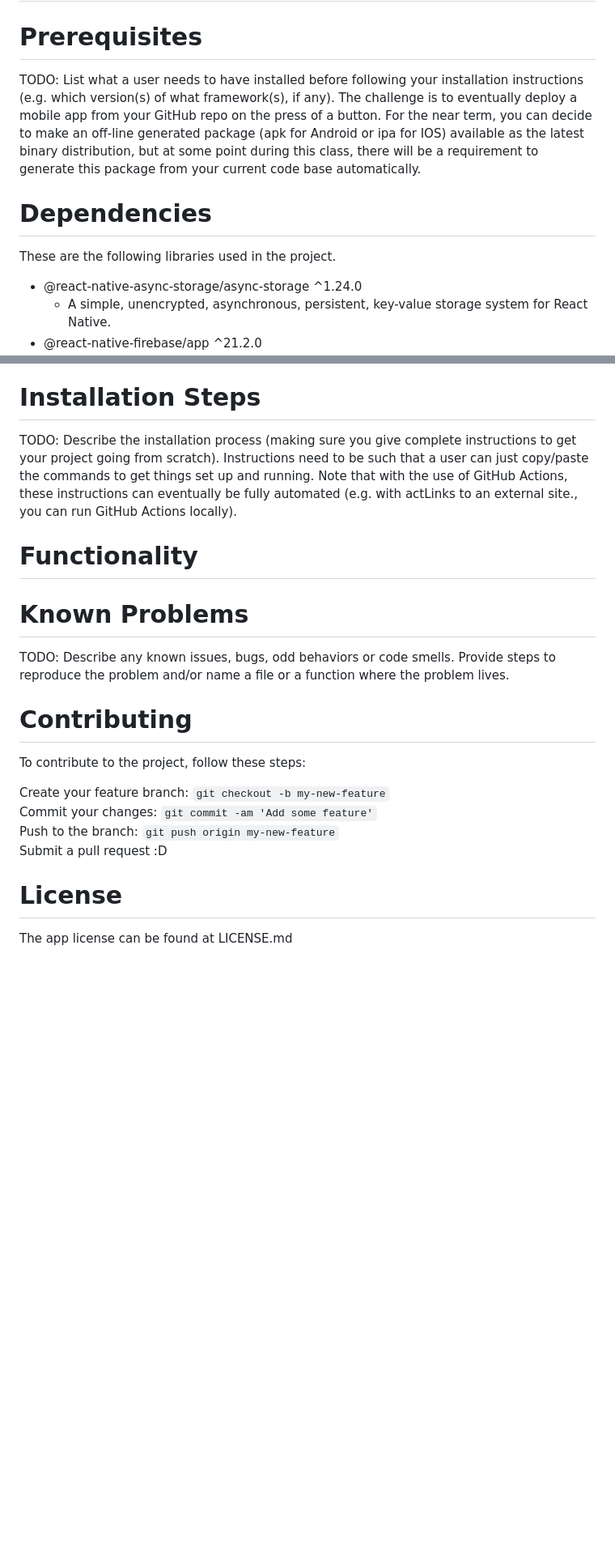
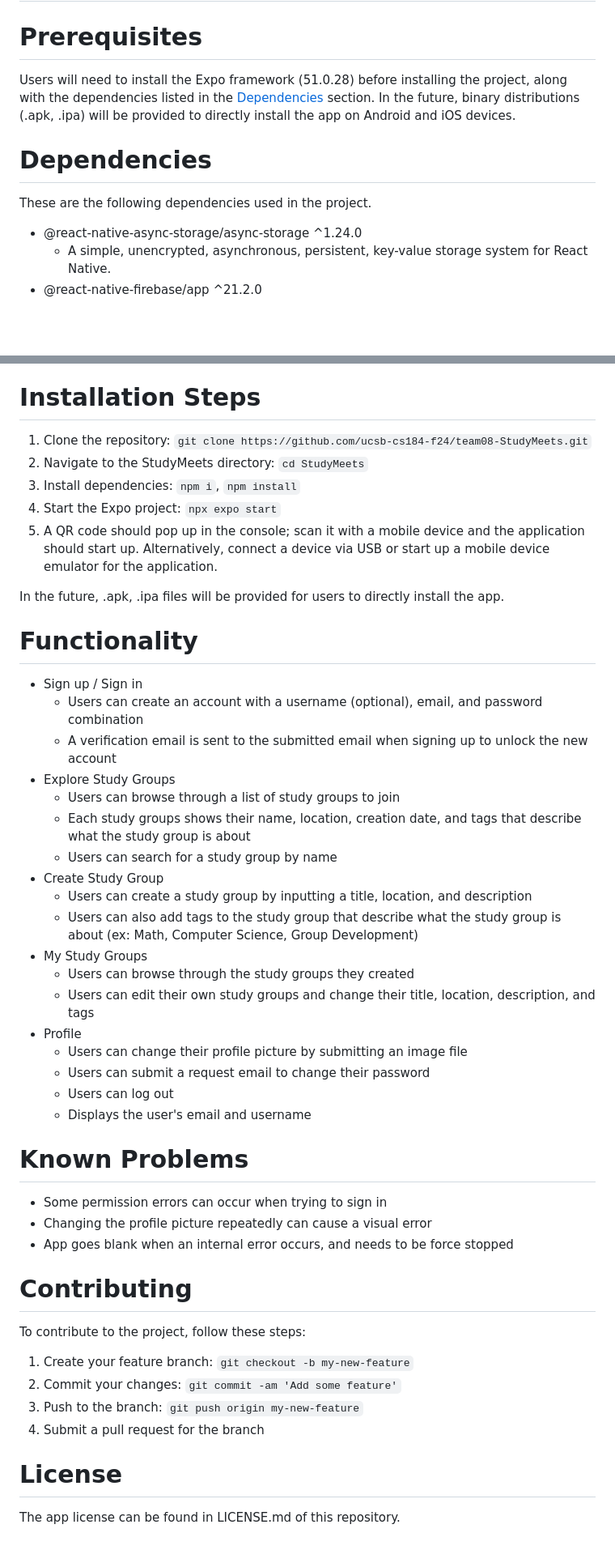
Before and after one commit to ucsb-cs184-f24/team08-StudyMeets, a Markdown page: team/MVP_DEMO.md, 2 parts joined by grey strips. Shown: that part at 81% size. Rendered like a GitHub page; blank space fills up the shorter version.

Commit message:
wc - finish mvp .md

```diff
--- a/team/MVP_DEMO.md
+++ b/team/MVP_DEMO.md
@@ -2,10 +2,10 @@
 
 # Installation
 # Prerequisites
-TODO: List what a user needs to have installed before following your installation instructions (e.g. which version(s) of what framework(s), if any). The challenge is to eventually deploy a mobile app from your GitHub repo on the press of a button. For the near term, you can decide to make an off-line generated package (apk for Android or ipa for IOS) available as the latest binary distribution, but at some point during this class, there will be a requirement to generate this package from your current code base automatically.
+Users will need to install the Expo framework (51.0.28) before installing the project, along with the dependencies listed in the [Dependencies](#dependencies) section. In the future, binary distributions (.apk, .ipa) will be provided to directly install the app on Android and iOS devices.
 
 # Dependencies
-These are the following libraries used in the project.
+These are the following dependencies used in the project.
 * @react-native-async-storage/async-storage ^1.24.0
   - A simple, unencrypted, asynchronous, persistent, key-value storage system for React Native.
 * @react-native-firebase/app ^21.2.0
@@ -50,21 +50,47 @@ These are the following libraries used in the project.
   - Provides access to the file system on the device.
 
 # Installation Steps
-TODO: Describe the installation process (making sure you give complete instructions to get your project going from scratch). Instructions need to be such that a user can just copy/paste the commands to get things set up and running. Note that with the use of GitHub Actions, these instructions can eventually be fully automated (e.g. with actLinks to an external site., you can run GitHub Actions locally).
+1. Clone the repository: `git clone https://github.com/ucsb-cs184-f24/team08-StudyMeets.git`
+2. Navigate to the StudyMeets directory: `cd StudyMeets`
+3. Install dependencies: `npm i`, `npm install`
+4. Start the Expo project: `npx expo start`
+5. A QR code should pop up in the console; scan it with a mobile device and the application should start up. Alternatively, connect a device via USB or start up a mobile device emulator for the application.
+
+In the future, .apk, .ipa files will be provided for users to directly install the app.
+
 
 # Functionality
-
+* Sign up / Sign in
+  - Users can create an account with a username (optional), email, and password combination
+  - A verification email is sent to the submitted email when signing up to unlock the new account
+* Explore Study Groups
+  - Users can browse through a list of study groups to join
+  - Each study groups shows their name, location, creation date, and tags that describe what the study group is about
+  - Users can search for a study group by name
+* Create Study Group
+  - Users can create a study group by inputting a title, location, and description
+  - Users can also add tags to the study group that describe what the study group is about (ex: Math, Computer Science, Group Development)
+* My Study Groups
+  - Users can browse through the study groups they created
+  - Users can edit their own study groups and change their title, location, description, and tags
+* Profile
+  - Users can change their profile picture by submitting an image file
+  - Users can submit a request email to change their password
+  - Users can log out
+  - Displays the user's email and username
 
 # Known Problems
-TODO: Describe any known issues, bugs, odd behaviors or code smells. Provide steps to reproduce the problem and/or name a file or a function where the problem lives.
+- Some permission errors can occur when trying to sign in
+- Changing the profile picture repeatedly can cause a visual error
+- App goes blank when an internal error occurs, and needs to be force stopped
 
 # Contributing
 To contribute to the project, follow these steps:
 
-Create your feature branch: `git checkout -b my-new-feature`
-Commit your changes: `git commit -am 'Add some feature'`
-Push to the branch: `git push origin my-new-feature`
-Submit a pull request :D
+1. Create your feature branch: `git checkout -b my-new-feature`
+2. Commit your changes: `git commit -am 'Add some feature'`
+3. Push to the branch: `git push origin my-new-feature`
+4. Submit a pull request for the branch
 
 # License
-The app license can be found at LICENSE.md
+The app license can be found in LICENSE.md of this repository.
```
